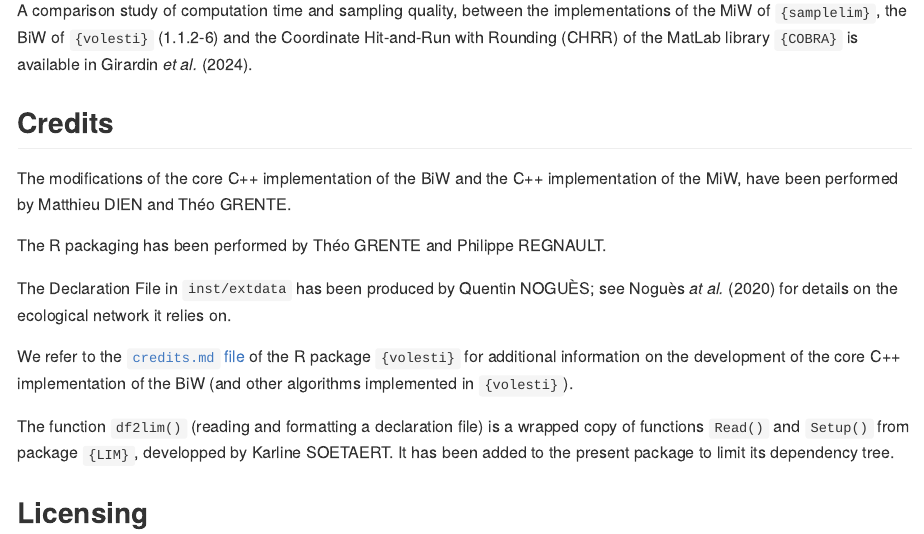
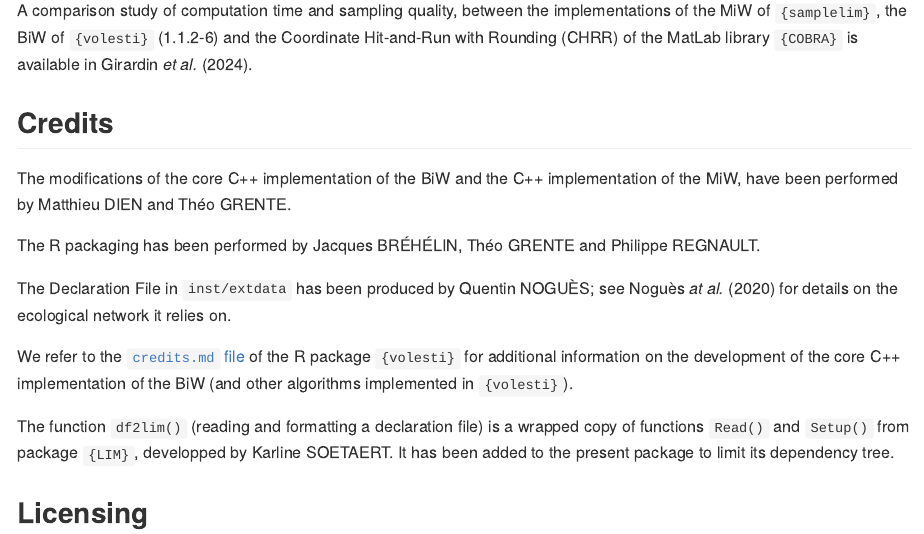
Before and after one commit to pregnault/samplelim, an R Markdown document (README.Rmd): the page in a window 1100 px wide, from 2710 px down. The pictures show the output file README.md that the author committed with the source, drawn offline in the style of GitHub; badge pictures from the web are left out.

Commit message:
Updated Credits in README.

```diff
--- a/README.Rmd
+++ b/README.Rmd
@@ -83,7 +83,7 @@ A comparison study of computation time and sampling quality, between the impleme
 
 The modifications of the core C++ implementation of the BiW and the C++ implementation of the MiW, have been performed by Matthieu DIEN and Théo GRENTE.
 
-The R packaging has been performed by Théo GRENTE and Philippe REGNAULT.
+The R packaging has been performed by Jacques BRÉHÉLIN, Théo GRENTE and Philippe REGNAULT.
 
 The Declaration File in `inst/extdata` has been produced by Quentin NOGUÈS; see Noguès _at al._ (2020) for details on the ecological network it relies on.
 
```
Also changed, not shown: README.md.
